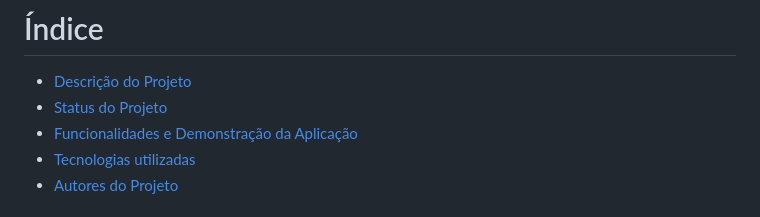
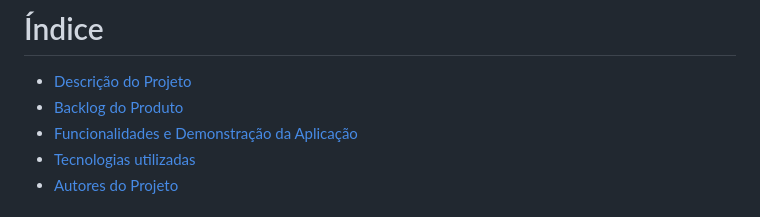
Before and after one commit to GustavoNMendes01/fatec-API-01, a Markdown page: README.md, the part around the change. Rendered like a GitHub page.

```diff
--- a/README.md
+++ b/README.md
@@ -3,7 +3,7 @@
 # Índice
 
 * [Descrição do Projeto](#descrição-do-projeto)
-* [Status do Projeto](#Backlog-do-produto)
+* [Backlog do Produto](#Backlog-do-produto)
 * [Funcionalidades e Demonstração da Aplicação](#funcionalidades-e-demonstração-da-aplicação)
 * [Tecnologias utilizadas](#tecnologias-utilizadas)
 * [Autores do Projeto](#Autores)
```
